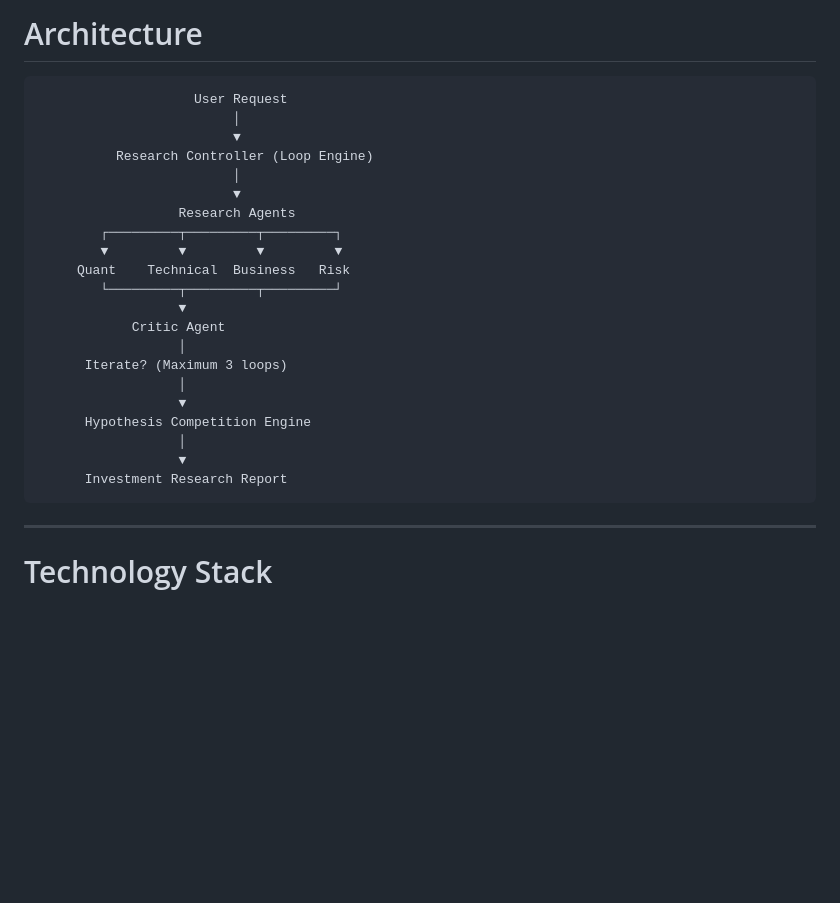
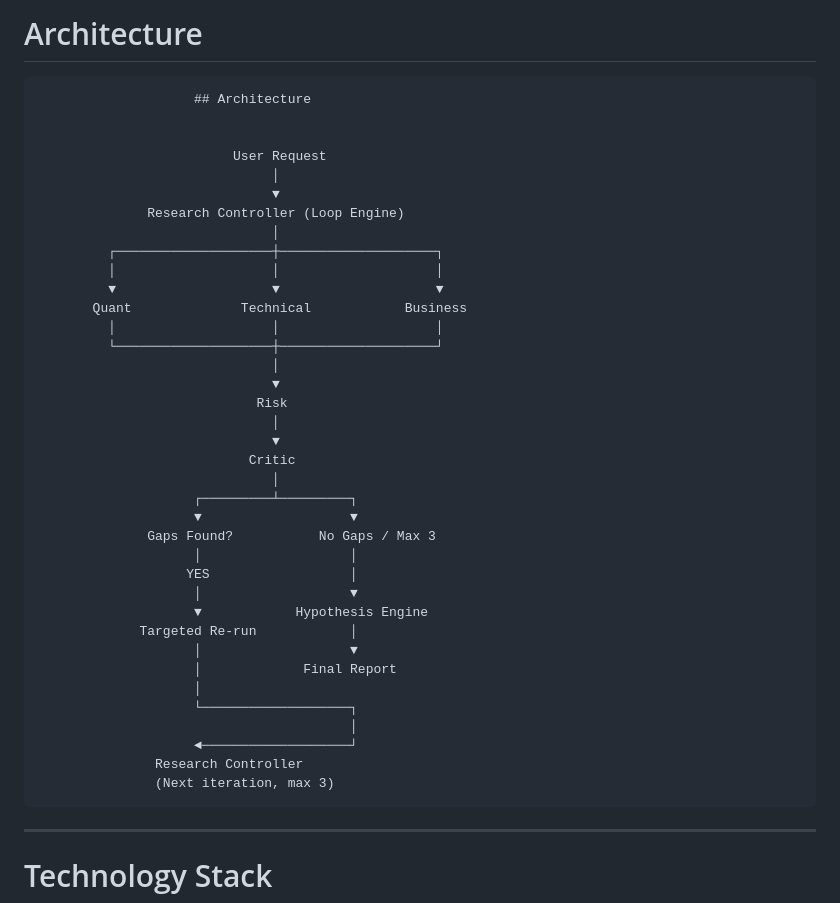
Before and after one commit to deadpool-kha/AIRS, a Markdown page: README.md, the part around the change. GitHub-like rendering; blank space fills up the shorter version.

Commit message:
docs: Fix architecture diagram with proper feedback loop
- Loop arrow now points back up to Research Controller
- Remove duplicate Controller box
- Add 'Next iteration, max 3' label on loop
- Clarify targeted re-run vs blind re-run

````diff
--- a/README.md
+++ b/README.md
@@ -131,27 +131,43 @@ Base Case (38%)
 # Architecture
 
 ```text
-                    User Request
-                         │
-                         ▼
-          Research Controller (Loop Engine)
-                         │
-                         ▼
-                  Research Agents
-        ┌─────────┬─────────┬─────────┐
-        ▼         ▼         ▼         ▼
-     Quant    Technical  Business   Risk
-        └─────────┬─────────┬─────────┘
-                  ▼
-            Critic Agent
-                  │
-      Iterate? (Maximum 3 loops)
-                  │
-                  ▼
-      Hypothesis Competition Engine
-                  │
-                  ▼
-      Investment Research Report
+                    ## Architecture
+
+
+                         User Request
+                              │
+                              ▼
+              Research Controller (Loop Engine)
+                              │
+         ┌────────────────────┼────────────────────┐
+         │                    │                    │
+         ▼                    ▼                    ▼
+       Quant              Technical            Business
+         │                    │                    │
+         └────────────────────┼────────────────────┘
+                              │
+                              ▼
+                            Risk
+                              │
+                              ▼
+                           Critic
+                              │
+                    ┌─────────┴─────────┐
+                    ▼                   ▼
+              Gaps Found?           No Gaps / Max 3
+                    │                   │
+                   YES                  │
+                    │                   ▼
+                    ▼            Hypothesis Engine
+             Targeted Re-run            │
+                    │                   ▼
+                    │             Final Report
+                    │
+                    └───────────────────┐
+                                        │
+                    ◄───────────────────┘
+               Research Controller
+               (Next iteration, max 3)
 ```
 
 ---
````
